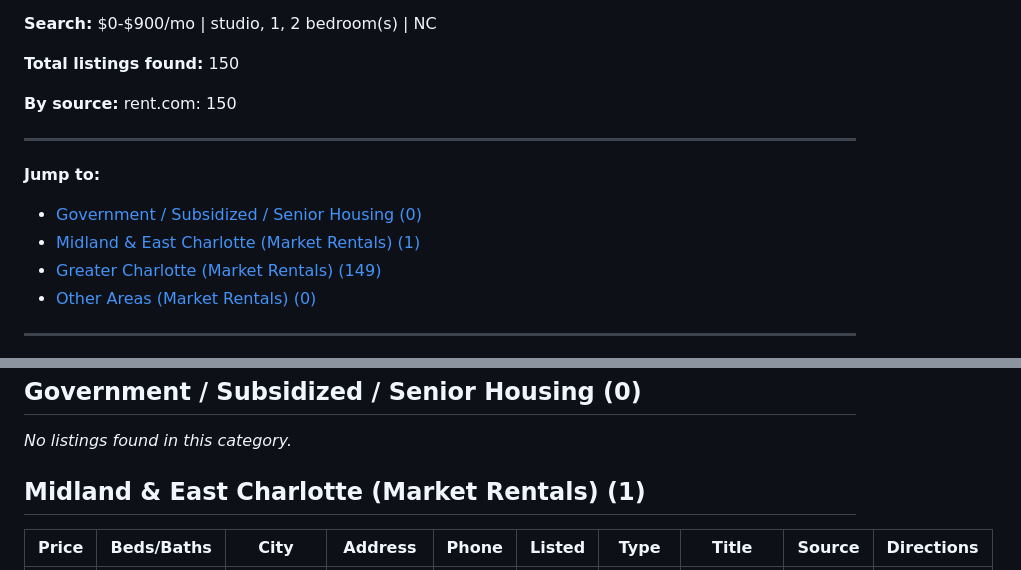
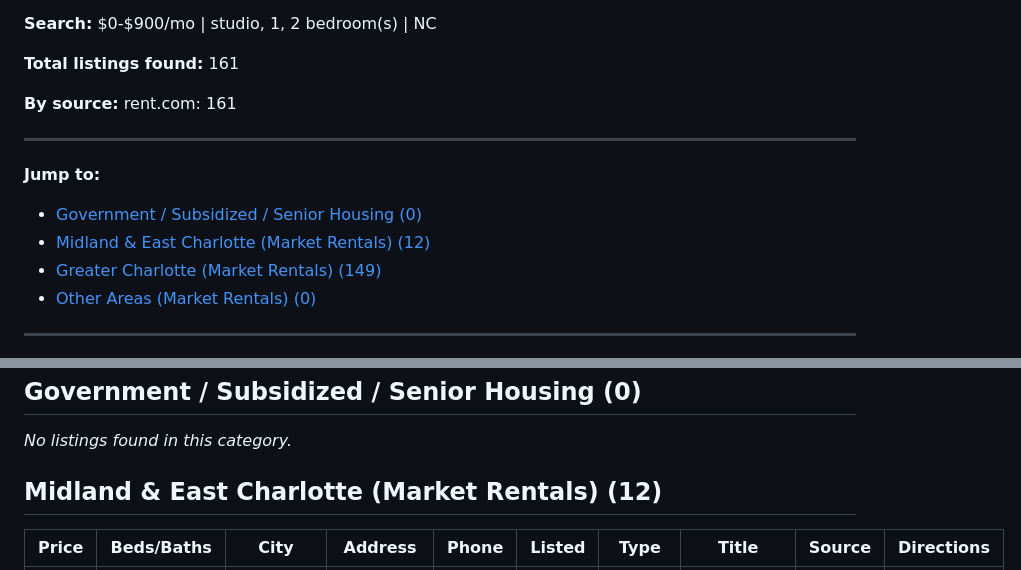
Before and after one commit to gainglintgaz/ApartmentFinder, a Markdown page: RESULTS.md, 2 parts joined by grey strips. Drawn GitHub-style.

Commit message:
Update search results - 2026-07-30 02:39

```diff
--- a/RESULTS.md
+++ b/RESULTS.md
@@ -4,15 +4,15 @@
 
 **Search:** $0-$900/mo | studio, 1, 2 bedroom(s) | NC
 
-**Total listings found:** 150
+**Total listings found:** 161
 
-**By source:** rent.com: 150
+**By source:** rent.com: 161
 
 ---
 
 **Jump to:**
 - [Government / Subsidized / Senior Housing (0)](#government--subsidized--senior-housing)
-- [Midland & East Charlotte (Market Rentals) (1)](#midland--east-charlotte-market-rentals)
+- [Midland & East Charlotte (Market Rentals) (12)](#midland--east-charlotte-market-rentals)
 - [Greater Charlotte (Market Rentals) (149)](#greater-charlotte-market-rentals)
 - [Other Areas (Market Rentals) (0)](#other-areas-market-rentals)
 
@@ -44,7 +44,7 @@
 
 _No listings found in this category._
 
-## Midland & East Charlotte (Market Rentals) (1)
+## Midland & East Charlotte (Market Rentals) (12)
 
 | Price | Beds/Baths | City | Address | Phone | Listed | Type | Title | Source | Directions |
 |-------|-----------|------|---------|-------|--------|------|-------|--------|------------|
```
Also changed, not shown: other parts of RESULTS.md (+12 -1 lines).
